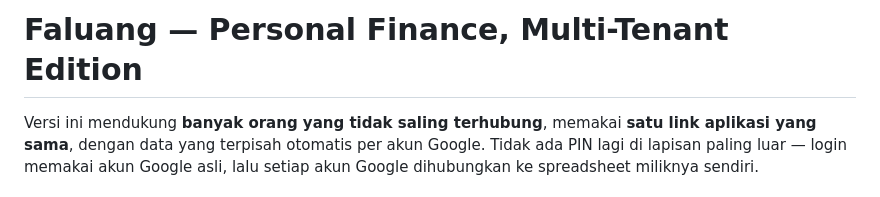
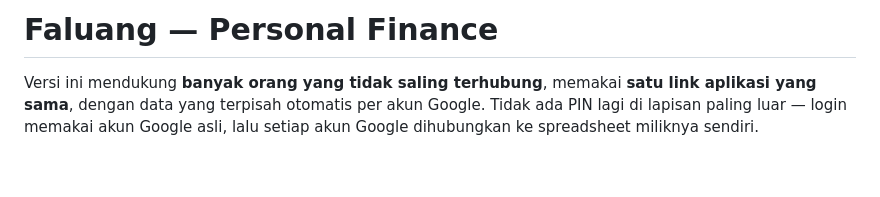
Before and after one commit to naufdp/Faluang, a Markdown page: README.md, the part around the change. Rendered like a GitHub page; blank space fills up the shorter version.

Commit message:
Update README title and description
Removed 'Multi-Tenant Edition' from the title and updated the description.

```diff
--- a/README.md
+++ b/README.md
@@ -1,4 +1,4 @@
-# Faluang — Personal Finance, Multi-Tenant Edition
+# Faluang — Personal Finance
 
 Versi ini mendukung **banyak orang yang tidak saling terhubung**, memakai
 **satu link aplikasi yang sama**, dengan data yang terpisah otomatis per akun
```
